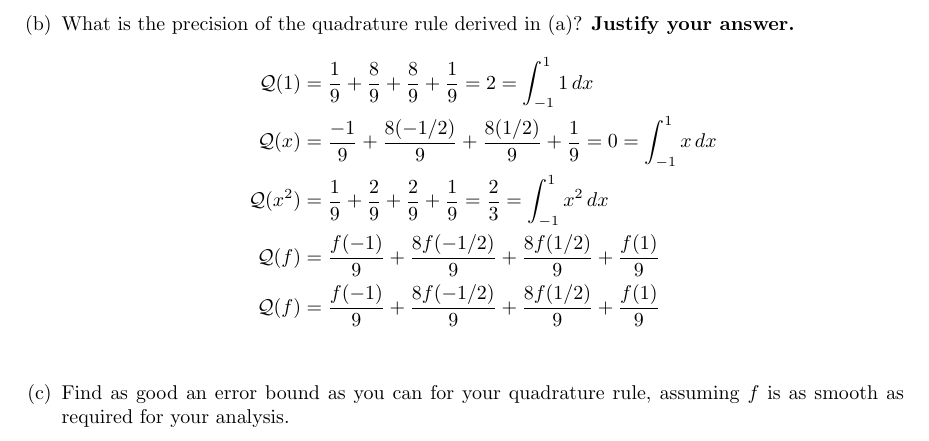
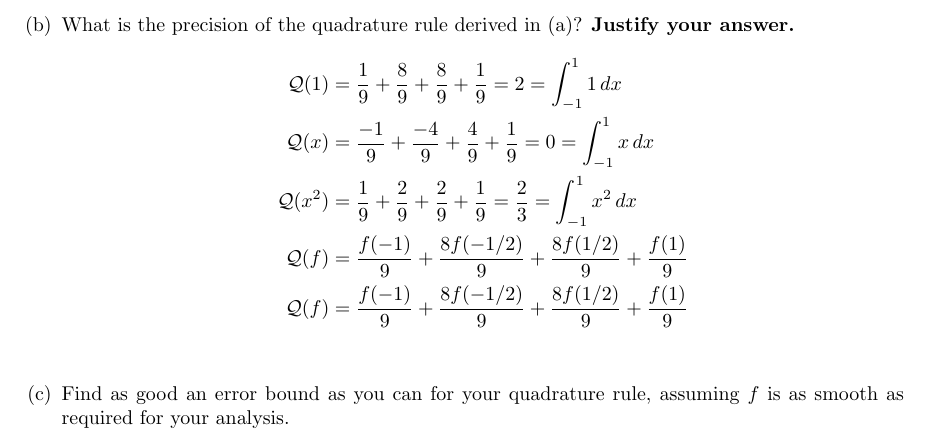
Before and after one commit to poonkeegan/school, a LaTeX document (cscd37/assgn2.tex): part of page 10 of 10, cut so that both start at the same text. Compiled offline with pdfLaTeX.

Commit message:
Mon Mar 12 14:07:44 EDT 2018

```diff
--- a/cscd37/assgn2.tex
+++ b/cscd37/assgn2.tex
@@ -327,7 +327,7 @@ poonkeeg\\
             \item What is the precision of the quadrature rule derived in (a)? \textbf{Justify your answer.}
             \begin{align*}
                 \mathcal{Q}(1) &= \frac{1}{9} + \frac{8}{9} + \frac{8}{9} + \frac{1}{9} = 2  = \int_{-1}^{1} 1 \, dx \\
-                \mathcal{Q}(x) &= \frac{-1}{9} + \frac{8(-1/2)}{9} + \frac{8(1/2)}{9} + \frac{1}{9} = 0 = \int_{-1}^1 x \, dx\\
+                \mathcal{Q}(x) &= \frac{-1}{9} + \frac{-4}{9} + \frac{4}{9} + \frac{1}{9} = 0 = \int_{-1}^1 x \, dx\\
                 \mathcal{Q}(x^2) &= \frac{1}{9} + \frac{2}{9} + \frac{2}{9} + \frac{1}{9} = \frac{2}{3} = \int_{-1}^1 x^2\, dx \\
                 \mathcal{Q}(f) &= \frac{f(-1)}{9} + \frac{8f(-1/2)}{9} + \frac{8f(1/2)}{9} + \frac{f(1)}{9} \\
                 \mathcal{Q}(f) &= \frac{f(-1)}{9} + \frac{8f(-1/2)}{9} + \frac{8f(1/2)}{9} + \frac{f(1)}{9} \\
```
Also changed, not shown: cscd37/assgn2.pdf.
